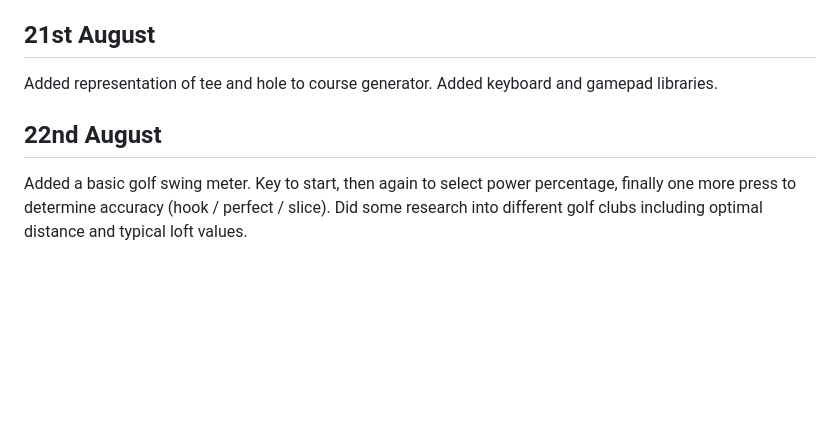
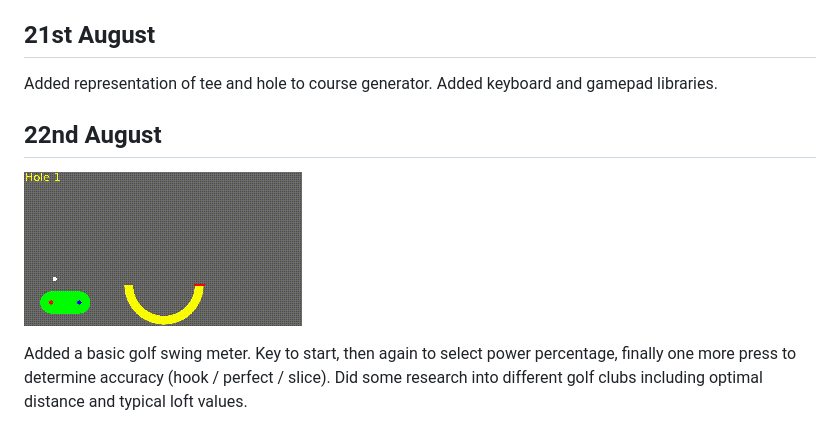
Before and after one commit to picosonic/js13k-2020, a Markdown page: devdiary/diary.md, the part around the change. Rendered like a GitHub page; pictures changed too: devdiary/swing.gif (added); blank space fills up the shorter version.

Commit message:
Added swing meter animation

```diff
--- a/devdiary/diary.md
+++ b/devdiary/diary.md
@@ -84,6 +84,8 @@ Added representation of tee and hole to course generator. Added keyboard and gam
 
 22nd August
 -----------
+![Swing meter](swing.gif?raw=true "Swing meter")
+
 Added a basic golf swing meter. Key to start, then again to select power percentage, finally one more press to determine accuracy (hook / perfect / slice).
 Did some research into different golf clubs including optimal distance and typical loft values.
 
```
